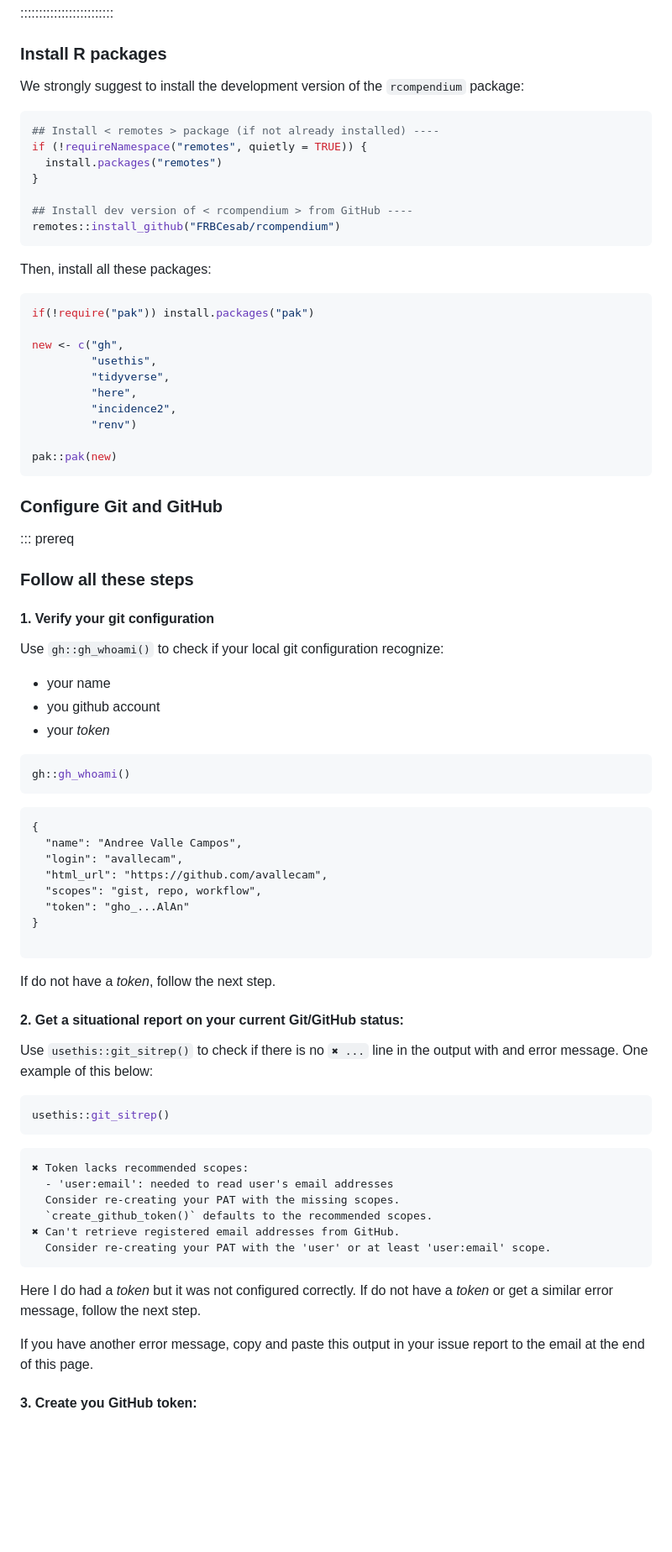
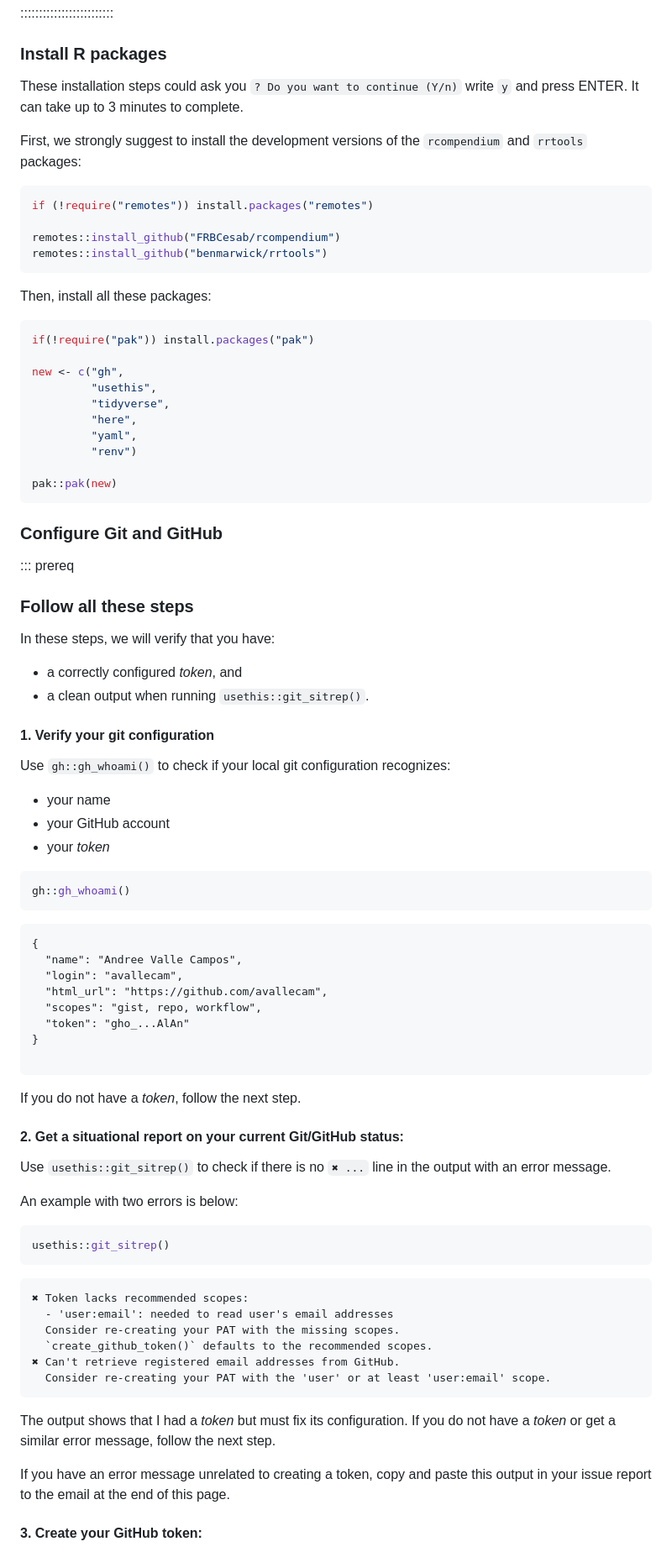
Before and after one commit to epiverse-trace/research-compendium, a Markdown page: learners/setup.md, the part around one of its changes. Shown at 84% size. GitHub-like rendering; blank space fills up the shorter version.

````diff
--- a/learners/setup.md
+++ b/learners/setup.md
@@ -68,16 +68,15 @@ For [Linux](https://happygitwithr.com/install-git.html#linux)
 
 ### Install R packages
 
-We strongly suggest to install the development version of the `rcompendium` package:
+These installation steps could ask you `? Do you want to continue (Y/n)` write `y` and press ENTER. It can take up to 3 minutes to complete.
+
+First, we strongly suggest to install the development versions of the `rcompendium` and `rrtools` packages:
 
 ```r
-## Install < remotes > package (if not already installed) ----
-if (!requireNamespace("remotes", quietly = TRUE)) {
-  install.packages("remotes")
-}
+if (!require("remotes")) install.packages("remotes")
 
-## Install dev version of < rcompendium > from GitHub ----
 remotes::install_github("FRBCesab/rcompendium")
+remotes::install_github("benmarwick/rrtools")
 ```
 
 Then, install all these packages:
@@ -89,7 +88,7 @@ new <- c("gh",
          "usethis",
          "tidyverse",
          "here",
-         "incidence2",
+         "yaml",
          "renv")
 
 pak::pak(new)
@@ -101,12 +100,16 @@ pak::pak(new)
 
 ### Follow all these steps
 
+In these steps, we will verify that you have:
+- a correctly configured _token_, and
+- a clean output when running `usethis::git_sitrep()`.
+
 #### 1. Verify your git configuration
 
-Use `gh::gh_whoami()` to check if your local git configuration recognize:
+Use `gh::gh_whoami()` to check if your local git configuration recognizes:
 
 - your name
-- you github account
+- your GitHub account
 - your _token_
 
 ```r
@@ -124,11 +127,13 @@ gh::gh_whoami()
 
 ```
 
-If do not have a _token_, follow the next step.
+If you do not have a _token_, follow the next step.
 
 #### 2. Get a situational report on your current Git/GitHub status:
 
-Use `usethis::git_sitrep()` to check if there is no `✖ ...` line in the output with and error message. One example of this below:
+Use `usethis::git_sitrep()` to check if there is no `✖ ...` line in the output with an error message.
+
+An example with two errors is below:
 
 ```r
 usethis::git_sitrep()
@@ -143,10 +148,10 @@ usethis::git_sitrep()
   Consider re-creating your PAT with the 'user' or at least 'user:email' scope.
 ```
 
-Here I do had a _token_ but it was not configured correctly. If do not have a _token_ or get a similar error message, follow the next step.
+The output shows that I had a _token_ but must fix its configuration. If you do not have a _token_ or get a similar error message, follow the next step.
 
-If you have another error message, copy and paste this output in your issue report to the email at the end of this page.
+If you have an error message unrelated to creating a token, copy and paste this output in your issue report to the email at the end of this page.
 
 
-#### 3. Create you GitHub token:
+#### 3. Create your GitHub token:
 
````
Also changed, not shown: other parts of learners/setup.md (+15 -17 lines).
